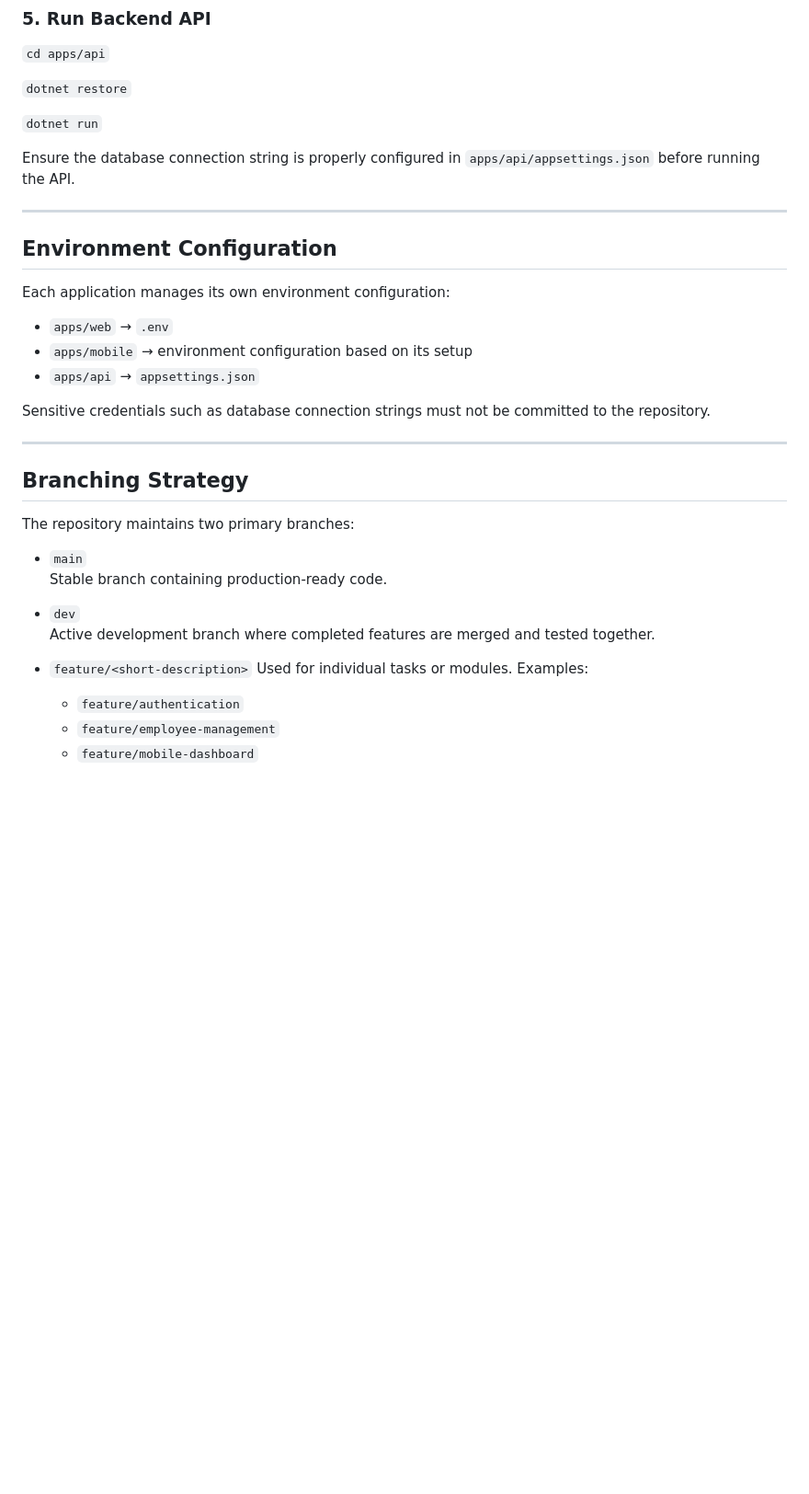
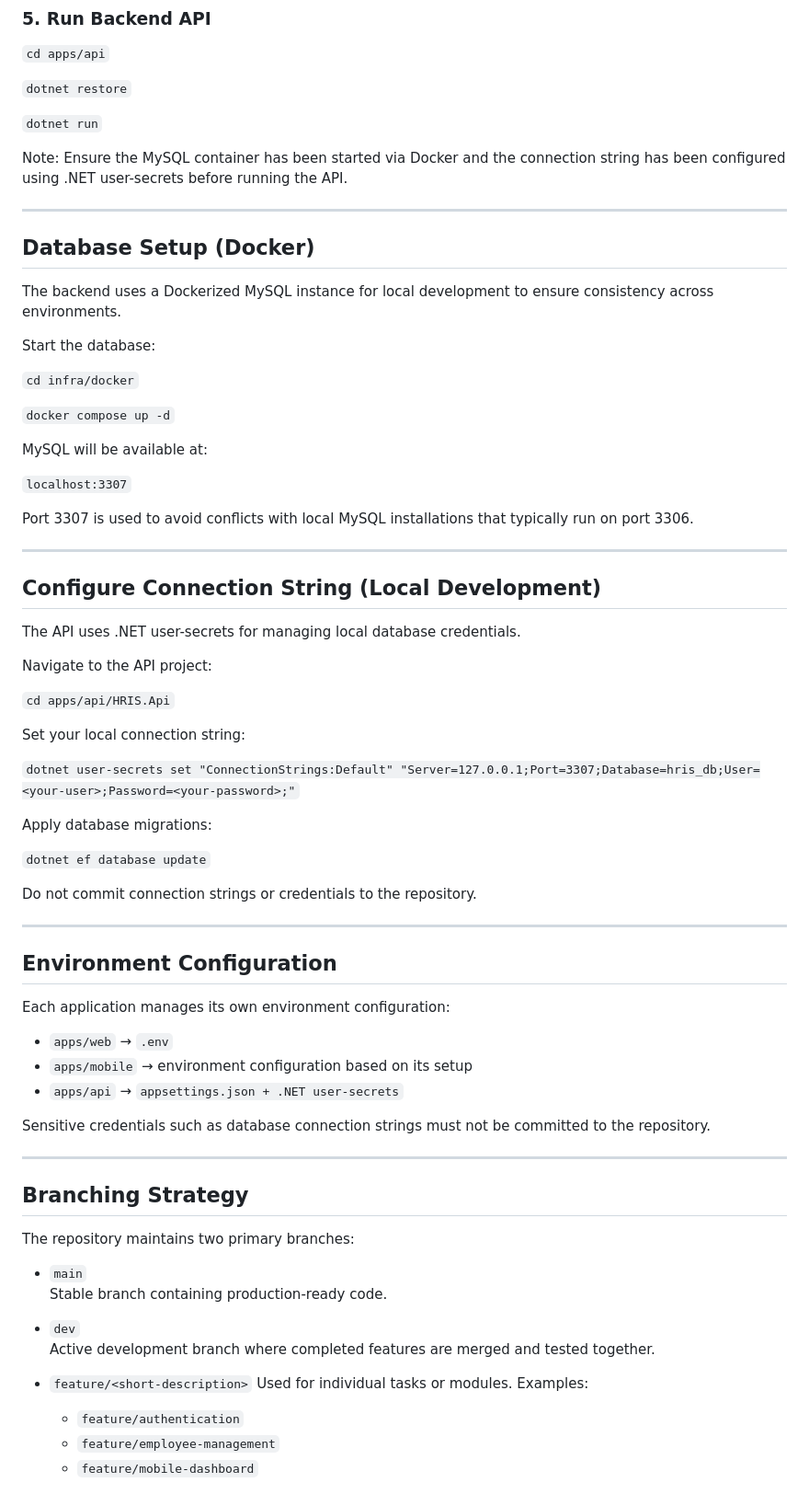
Before and after one commit to Zekiroh/hris-system, a Markdown page: README.md, the part around one of its changes. Shown at 92% size. Drawn GitHub-style; blank space fills up the shorter version.

Commit message:
Revise README with project structure and Docker setup
Updated README to reflect new project structure and added Docker setup instructions for MySQL.

```diff
--- a/README.md
+++ b/README.md
@@ -107,7 +110,45 @@ Install workspace dependencies for web, mobile, and shared packages:
 `dotnet run`
 
 
-Ensure the database connection string is properly configured in `apps/api/appsettings.json` before running the API.
+Note: Ensure the MySQL container has been started via Docker and the connection string has been configured using .NET user-secrets before running the API.
+
+---
+
+## Database Setup (Docker)
+
+The backend uses a Dockerized MySQL instance for local development to ensure consistency across environments.
+
+Start the database:
+
+`cd infra/docker`
+
+`docker compose up -d`
+
+MySQL will be available at:
+
+`localhost:3307`
+
+Port 3307 is used to avoid conflicts with local MySQL installations that typically run on port 3306.
+
+---
+
+## Configure Connection String (Local Development)
+
+The API uses .NET user-secrets for managing local database credentials.
+
+Navigate to the API project:
+
+`cd apps/api/HRIS.Api`
+
+Set your local connection string:
+
+`dotnet user-secrets set "ConnectionStrings:Default" "Server=127.0.0.1;Port=3307;Database=hris_db;User=<your-user>;Password=<your-password>;"`
+
+Apply database migrations:
+
+`dotnet ef database update`
+
+Do not commit connection strings or credentials to the repository.
 
 ---
 
@@ -117,7 +158,7 @@ Each application manages its own environment configuration:
 
 - `apps/web` → `.env`
 - `apps/mobile` → environment configuration based on its setup
-- `apps/api` → `appsettings.json`
+- `apps/api` → `appsettings.json + .NET user-secrets`
 
 Sensitive credentials such as database connection strings must not be committed to the repository.
 
@@ -133,7 +174,8 @@ The repository maintains two primary branches:
 - `dev`
   Active development branch where completed features are merged and tested together.
 
-- `feature/<short-description>` Used for individual tasks or modules. Examples:
+- `feature/<short-description>`
+  Used for individual tasks or modules. Examples:
   - `feature/authentication`
   - `feature/employee-management`
   - `feature/mobile-dashboard`
```
Also changed, not shown: other parts of README.md (+11 -8 lines).
